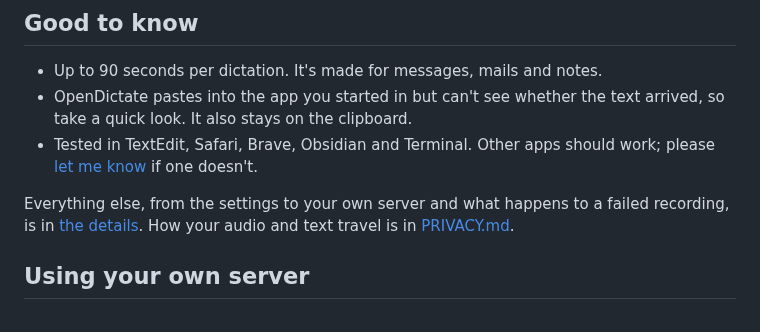
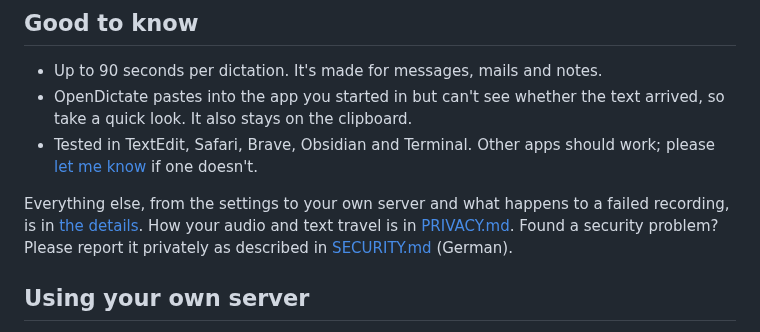
Before and after one commit to HerrStolzier/OpenDictate, a Markdown page: README.md, the part around the change. Drawn GitHub-style.

```diff
--- a/README.md
+++ b/README.md
@@ -59,7 +59,8 @@ The app's menus are in German for now.
 
 Everything else, from the settings to your own server and what happens to a
 failed recording, is in [the details](docs/mac-details.md). How your audio and
-text travel is in [PRIVACY.md](PRIVACY.md).
+text travel is in [PRIVACY.md](PRIVACY.md). Found a security problem? Please
+report it privately as described in [SECURITY.md](SECURITY.md) (German).
 
 ## Using your own server
 
```
Also changed, not shown: SECURITY.md (added, +82 -0 lines).
